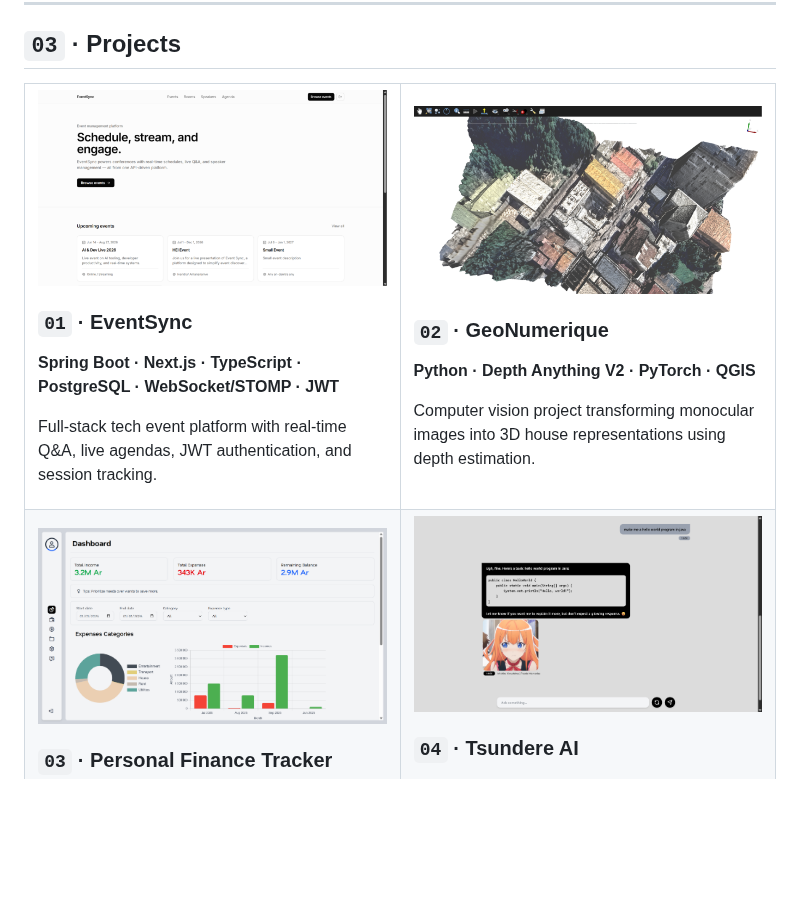
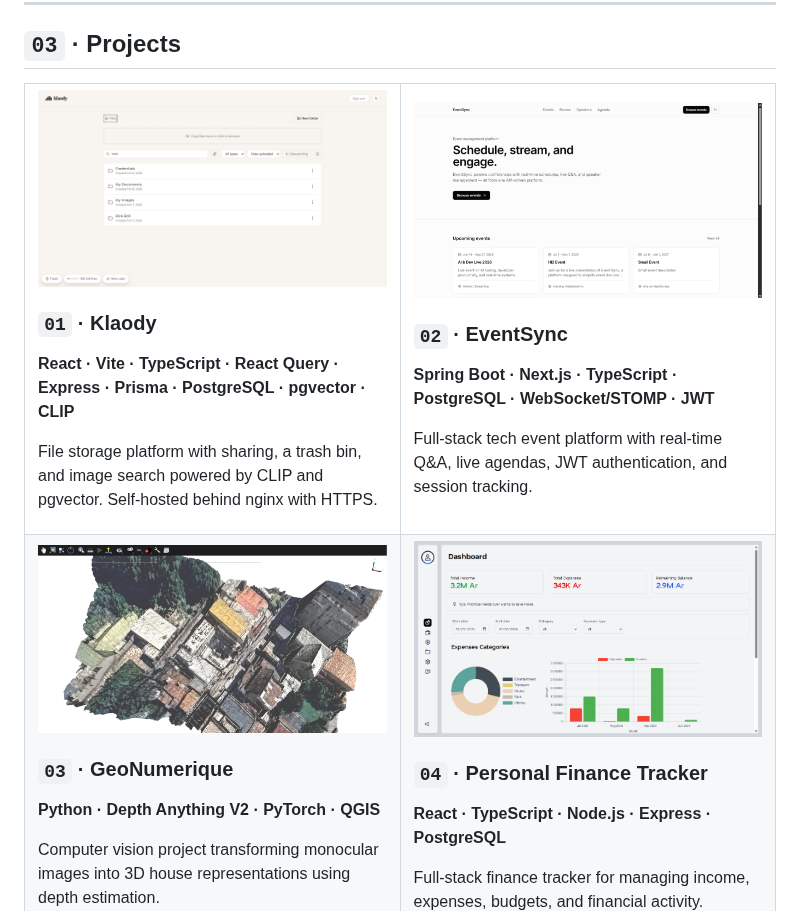
Before and after one commit to Ilo06/Ilo06, a Markdown page: README.md, the part around one of its changes. GitHub-like rendering; pictures changed too: assets/klaody.png (added); blank space fills up the shorter version.

Commit message:
feat: add klaody on projects

```diff
--- a/README.md
+++ b/README.md
@@ -128,25 +128,25 @@ Python · JavaScript · HTML · CSS · Bash · PowerShell · Maven · Gradle ·
 <tr>
 <td width="50%" valign="top">
 
-<img src="https://raw.githubusercontent.com/Ilo06/Ilo06/main/assets/event.png" width="100%" alt="EventSync screenshot">
+<img src="https://raw.githubusercontent.com/Ilo06/Ilo06/main/assets/klaody.png" width="100%" alt="Klaody screenshot">
 
-### `01` · EventSync
+### `01` · Klaody
 
-**Spring Boot · Next.js · TypeScript · PostgreSQL · WebSocket/STOMP · JWT**
+**React · Vite · TypeScript · React Query · Express · Prisma · PostgreSQL · pgvector · CLIP**
 
-Full-stack tech event platform with real-time Q&A, live agendas, JWT authentication, and session tracking.
+File storage platform with sharing, a trash bin, and image search powered by CLIP and pgvector. Self-hosted behind nginx with HTTPS.
 
 </td>
 
 <td width="50%" valign="top">
 
-<img src="https://raw.githubusercontent.com/Ilo06/Ilo06/main/assets/geo.png" width="100%" alt="GeoNumerique screenshot">
+<img src="https://raw.githubusercontent.com/Ilo06/Ilo06/main/assets/event.png" width="100%" alt="EventSync screenshot">
 
-### `02` · GeoNumerique
+### `02` · EventSync
 
-**Python · Depth Anything V2 · PyTorch · QGIS**
+**Spring Boot · Next.js · TypeScript · PostgreSQL · WebSocket/STOMP · JWT**
 
-Computer vision project transforming monocular images into 3D house representations using depth estimation.
+Full-stack tech event platform with real-time Q&A, live agendas, JWT authentication, and session tracking.
 
 </td>
 </tr>
@@ -154,9 +154,21 @@ Computer vision project transforming monocular images into 3D house representati
 <tr>
 <td width="50%" valign="top">
 
+<img src="https://raw.githubusercontent.com/Ilo06/Ilo06/main/assets/geo.png" width="100%" alt="GeoNumerique screenshot">
+
+### `03` · GeoNumerique
+
+**Python · Depth Anything V2 · PyTorch · QGIS**
+
+Computer vision project transforming monocular images into 3D house representations using depth estimation.
+
+</td>
+
+<td width="50%" valign="top">
+
 <img src="https://raw.githubusercontent.com/Ilo06/Ilo06/main/assets/pft.png" width="100%" alt="Personal Finance Tracker screenshot">
 
-### `03` · Personal Finance Tracker
+### `04` · Personal Finance Tracker
 
 **React · TypeScript · Node.js · Express · PostgreSQL**
 
```
Also changed, not shown: other parts of README.md (+9 -1 lines), 1 other file.
